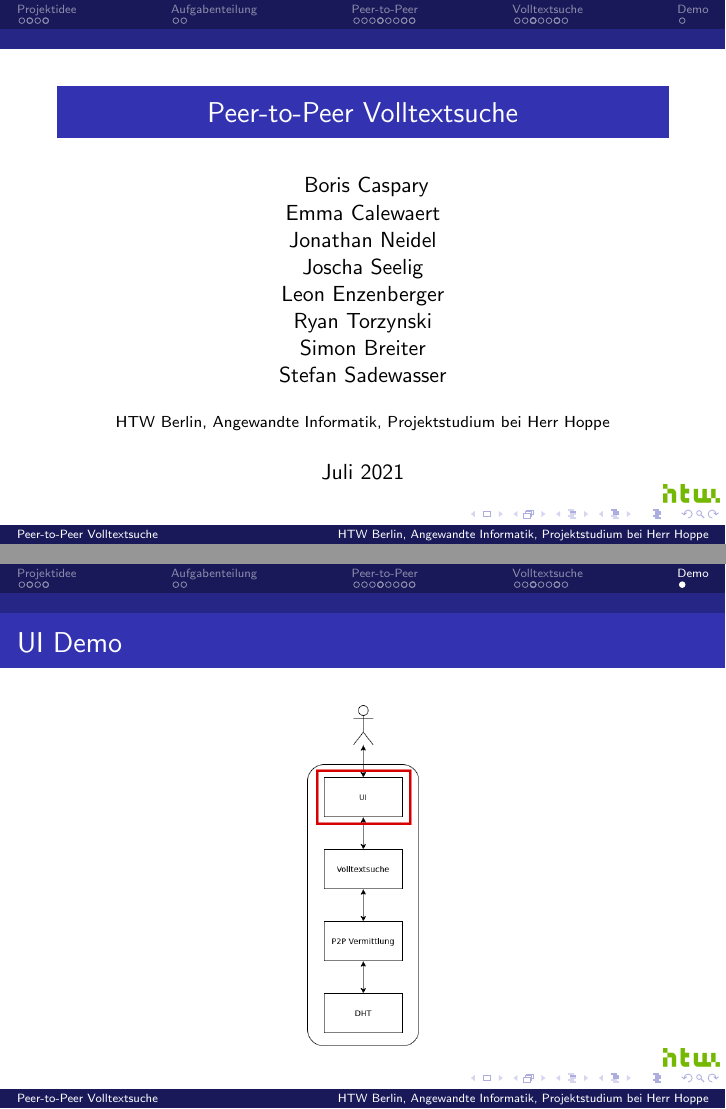
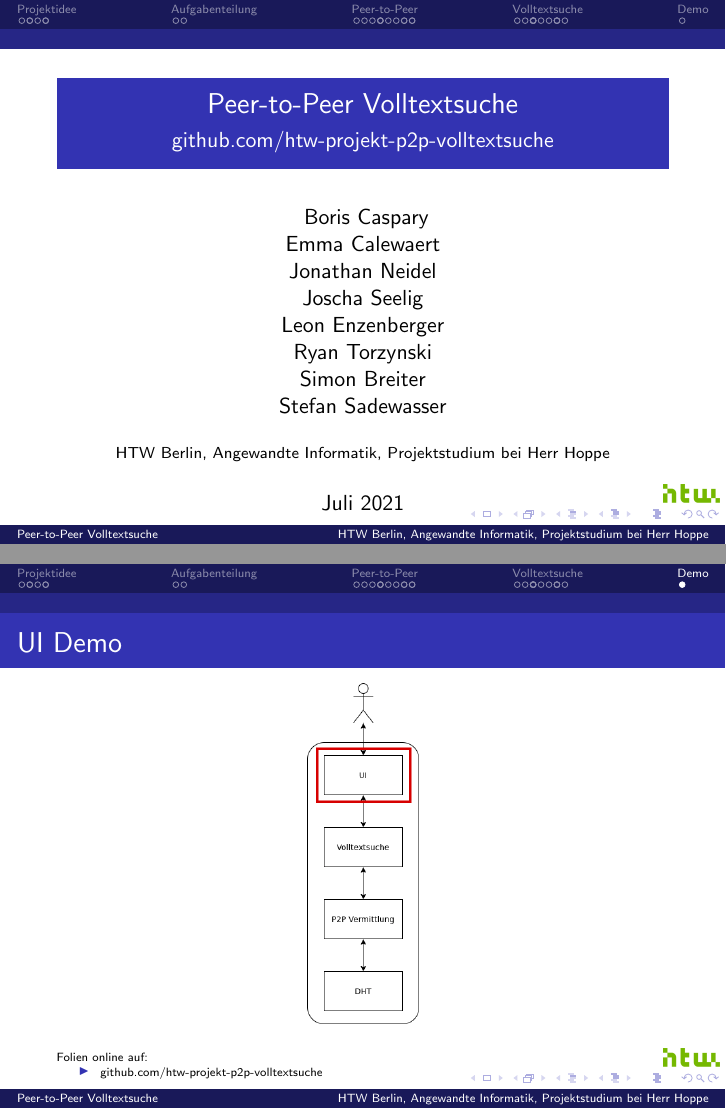
Before and after one commit to htw-projekt-p2p-volltextsuche/vortrag, LaTeX slides (slides.tex): pages 1 and 35 of 35, joined at a grey line. Compiled offline with pdfLaTeX.

Commit message:
Insert github project reference

```diff
--- a/slides.tex
+++ b/slides.tex
@@ -19,7 +19,7 @@
 \usepackage[normalem]{ulem}
 
 \title{Peer-to-Peer Volltextsuche}
-\subtitle{}
+\subtitle{github.com/htw-projekt-p2p-volltextsuche}
 \author{
   Boris Caspary \\
   Emma Calewaert \\
@@ -417,6 +420,15 @@
   \begin{center}
     \includegraphics[height=6cm]{Schichten-alt-ui}
   \end{center}
+
+  \bigskip
+
+  {\tiny
+    Folien online auf:
+    \begin{itemize}
+      \item github.com/htw-projekt-p2p-volltextsuche
+    \end{itemize}
+  }
 \end{frame}
 
 \end{document}
```
Also changed, not shown: slides.tex (3 more changed lines).
